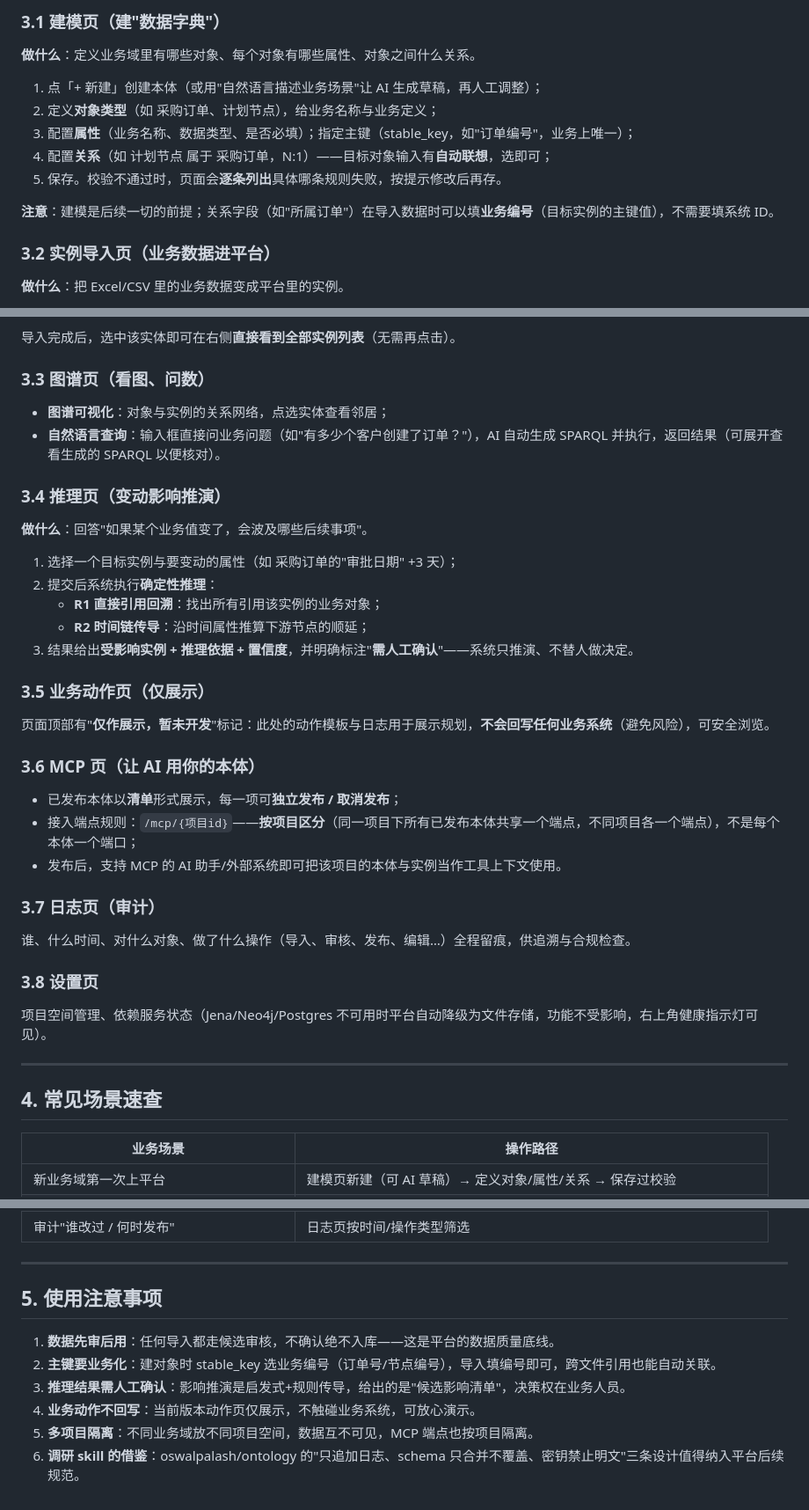
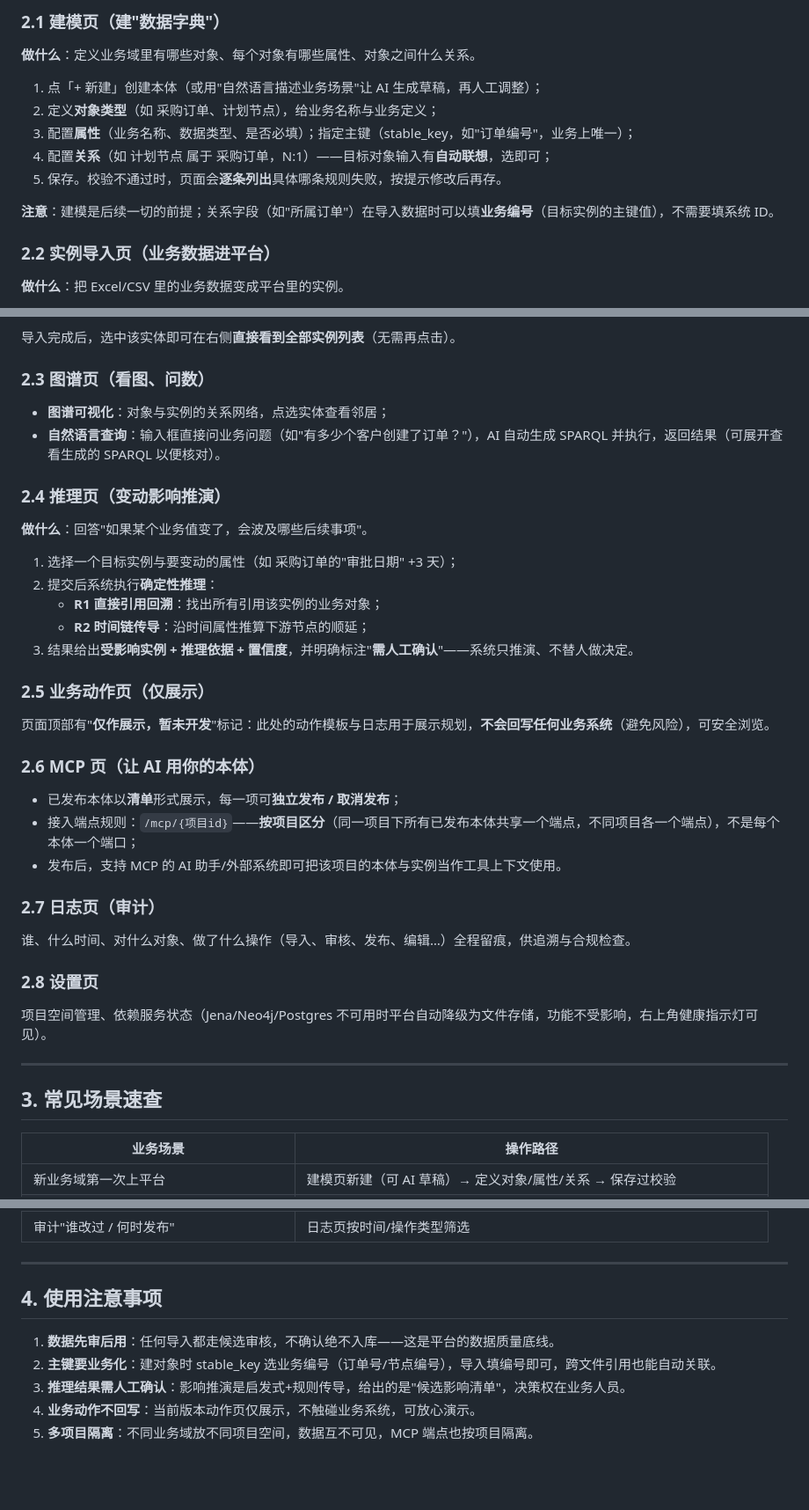
Before and after one commit to lifengss/ontology_platform, a Markdown page: docs/业务人员使用流程说明.md, 3 parts joined by grey strips. Shown at 88% size. GitHub-like rendering; blank space fills up the shorter version.

```diff
--- a/docs/业务人员使用流程说明.md
+++ b/docs/业务人员使用流程说明.md
@@ -138,5 +101,5 @@ stateDiagram-v2
 
-### 3.1 建模页（建"数据字典"）
+### 2.1 建模页（建"数据字典"）
 
 **做什么**：定义业务域里有哪些对象、每个对象有哪些属性、对象之间什么关系。
 
@@ -148,7 +111,7 @@ stateDiagram-v2
 
 **注意**：建模是后续一切的前提；关系字段（如"所属订单"）在导入数据时可以填**业务编号**（目标实例的主键值），不需要填系统 ID。
 
-### 3.2 实例导入页（业务数据进平台）
+### 2.2 实例导入页（业务数据进平台）
 
 **做什么**：把 Excel/CSV 里的业务数据变成平台里的实例。
 
@@ -164,12 +127,12 @@ stateDiagram-v2
 
 导入完成后，选中该实体即可在右侧**直接看到全部实例列表**（无需再点击）。
 
-### 3.3 图谱页（看图、问数）
+### 2.3 图谱页（看图、问数）
 
 - **图谱可视化**：对象与实例的关系网络，点选实体查看邻居；
 - **自然语言查询**：输入框直接问业务问题（如"有多少个客户创建了订单？"），AI 自动生成 SPARQL 并执行，返回结果（可展开查看生成的 SPARQL 以便核对）。
 
-### 3.4 推理页（变动影响推演）
+### 2.4 推理页（变动影响推演）
 
 **做什么**：回答"如果某个业务值变了，会波及哪些后续事项"。
 
@@ -179,27 +142,27 @@ stateDiagram-v2
    - **R2 时间链传导**：沿时间属性推算下游节点的顺延；
 3. 结果给出**受影响实例 + 推理依据 + 置信度**，并明确标注"**需人工确认**"——系统只推演、不替人做决定。
 
-### 3.5 业务动作页（仅展示）
+### 2.5 业务动作页（仅展示）
 
 页面顶部有"**仅作展示，暂未开发**"标记：此处的动作模板与日志用于展示规划，**不会回写任何业务系统**（避免风险），可安全浏览。
 
-### 3.6 MCP 页（让 AI 用你的本体）
+### 2.6 MCP 页（让 AI 用你的本体）
 
 - 已发布本体以**清单**形式展示，每一项可**独立发布 / 取消发布**；
 - 接入端点规则：`/mcp/{项目id}`——**按项目区分**（同一项目下所有已发布本体共享一个端点，不同项目各一个端点），不是每个本体一个端口；
 - 发布后，支持 MCP 的 AI 助手/外部系统即可把该项目的本体与实例当作工具上下文使用。
 
-### 3.7 日志页（审计）
+### 2.7 日志页（审计）
 
 谁、什么时间、对什么对象、做了什么操作（导入、审核、发布、编辑…）全程留痕，供追溯与合规检查。
 
-### 3.8 设置页
+### 2.8 设置页
 
 项目空间管理、依赖服务状态（Jena/Neo4j/Postgres 不可用时平台自动降级为文件存储，功能不受影响，右上角健康指示灯可见）。
 
 ---
 
-## 4. 常见场景速查
+## 3. 常见场景速查
 
 | 业务场景 | 操作路径 |
 |---|---|
@@ -213,11 +176,10 @@ stateDiagram-v2
 
 ---
 
-## 5. 使用注意事项
+## 4. 使用注意事项
 
 1. **数据先审后用**：任何导入都走候选审核，不确认绝不入库——这是平台的数据质量底线。
 2. **主键要业务化**：建对象时 stable_key 选业务编号（订单号/节点编号），导入填编号即可，跨文件引用也能自动关联。
 3. **推理结果需人工确认**：影响推演是启发式+规则传导，给出的是"候选影响清单"，决策权在业务人员。
 4. **业务动作不回写**：当前版本动作页仅展示，不触碰业务系统，可放心演示。
 5. **多项目隔离**：不同业务域放不同项目空间，数据互不可见，MCP 端点也按项目隔离。
-6. **调研 skill 的借鉴**：oswalpalash/ontology 的"只追加日志、schema 只合并不覆盖、密钥禁止明文"三条设计值得纳入平台后续规范。
```
Also changed, not shown: other parts of docs/业务人员使用流程说明.md (+6 -43 lines).
